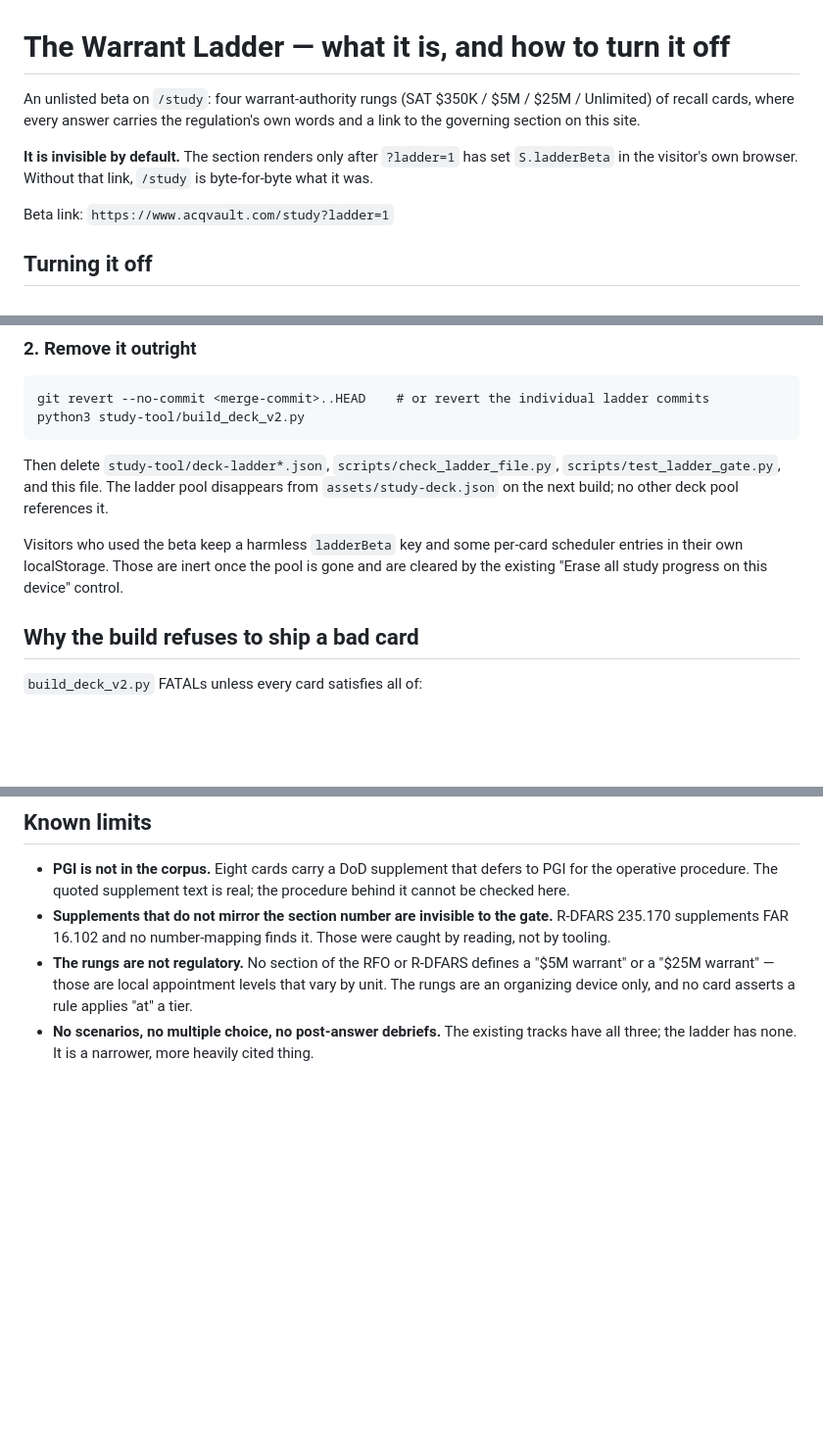
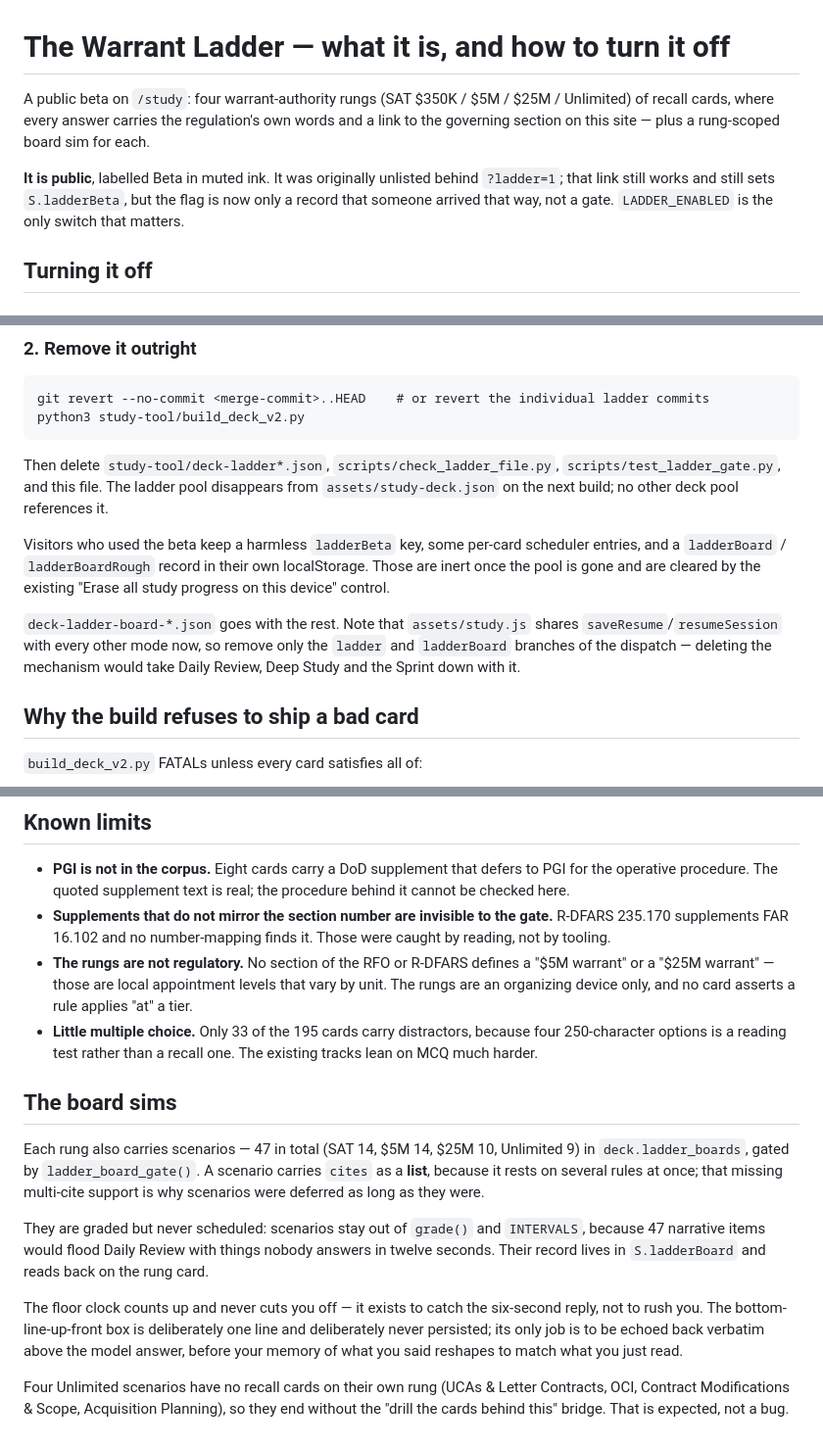
Before and after one commit to AcqVault/acqvault, a Markdown page: docs/WARRANT_LADDER.md, 3 parts joined by grey strips. Shown at 98% size. Rendered like a GitHub page; blank space fills up the shorter version.

Commit message:
Bring the ladder doc back in line with the ladder
The file still described an unlisted beta reachable only through ?ladder=1
and listed "no scenarios, no post-answer debriefs" under known limits. Both
stopped being true several commits ago - it went public at 64602d6, debriefs
landed at 5d93bcf, and 47 board sims are now rendered. A removal guide that
describes a version of the feature that no longer exists is worse than none,
because it will be trusted.

Documents the board sims, the multi-cite gate, why scenarios stay out of the
scheduler, and the four Unlimited scenarios that end without a topic bridge -
so nobody files that as a bug later. The removal steps now warn that
saveResume is shared with every other mode, since deleting the mechanism
outright would take Daily Review, Deep Study and the Sprint with it.

Co-Authored-By: Claude Opus 4.8 <noreply@anthropic.com>

```diff
--- a/docs/WARRANT_LADDER.md
+++ b/docs/WARRANT_LADDER.md
@@ -1,14 +1,13 @@
 # The Warrant Ladder — what it is, and how to turn it off
 
-An unlisted beta on `/study`: four warrant-authority rungs (SAT $350K / $5M / $25M /
+A public beta on `/study`: four warrant-authority rungs (SAT $350K / $5M / $25M /
 Unlimited) of recall cards, where every answer carries the regulation's own words and a
-link to the governing section on this site.
+link to the governing section on this site — plus a rung-scoped board sim for each.
 
-**It is invisible by default.** The section renders only after `?ladder=1` has set
-`S.ladderBeta` in the visitor's own browser. Without that link, `/study` is byte-for-byte
-what it was.
-
-Beta link: `https://www.acqvault.com/study?ladder=1`
+**It is public**, labelled Beta in muted ink. It was originally unlisted behind
+`?ladder=1`; that link still works and still sets `S.ladderBeta`, but the flag is now only
+a record that someone arrived that way, not a gate. `LADDER_ENABLED` is the only switch
+that matters.
 
 ## Turning it off
 
@@ -35,9 +34,15 @@ Then delete `study-tool/deck-ladder*.json`, `scripts/check_ladder_file.py`,
 `scripts/test_ladder_gate.py`, and this file. The ladder pool disappears from
 `assets/study-deck.json` on the next build; no other deck pool references it.
 
-Visitors who used the beta keep a harmless `ladderBeta` key and some per-card scheduler
-entries in their own localStorage. Those are inert once the pool is gone and are cleared by
-the existing "Erase all study progress on this device" control.
+Visitors who used the beta keep a harmless `ladderBeta` key, some per-card scheduler
+entries, and a `ladderBoard` / `ladderBoardRough` record in their own localStorage. Those
+are inert once the pool is gone and are cleared by the existing "Erase all study progress
+on this device" control.
+
+`deck-ladder-board-*.json` goes with the rest. Note that `assets/study.js` shares
+`saveResume`/`resumeSession` with every other mode now, so remove only the `ladder` and
+`ladderBoard` branches of the dispatch — deleting the mechanism would take Daily Review,
+Deep Study and the Sprint down with it.
 
 ## Why the build refuses to ship a bad card
 
@@ -74,5 +79,26 @@ touch `_dod_supplements`, keep all three.
 - **The rungs are not regulatory.** No section of the RFO or R-DFARS defines a "$5M warrant"
   or a "$25M warrant" — those are local appointment levels that vary by unit. The rungs are
   an organizing device only, and no card asserts a rule applies "at" a tier.
-- **No scenarios, no multiple choice, no post-answer debriefs.** The existing tracks have
-  all three; the ladder has none. It is a narrower, more heavily cited thing.
+- **Little multiple choice.** Only 33 of the 195 cards carry distractors, because four
+  250-character options is a reading test rather than a recall one. The existing tracks
+  lean on MCQ much harder.
+
+## The board sims
+
+Each rung also carries scenarios — 47 in total (SAT 14, $5M 14, $25M 10, Unlimited 9) in
+`deck.ladder_boards`, gated by `ladder_board_gate()`. A scenario carries `cites` as a
+**list**, because it rests on several rules at once; that missing multi-cite support is why
+scenarios were deferred as long as they were.
+
+They are graded but never scheduled: scenarios stay out of `grade()` and `INTERVALS`,
+because 47 narrative items would flood Daily Review with things nobody answers in twelve
+seconds. Their record lives in `S.ladderBoard` and reads back on the rung card.
+
+The floor clock counts up and never cuts you off — it exists to catch the six-second reply,
+not to rush you. The bottom-line-up-front box is deliberately one line and deliberately
+never persisted; its only job is to be echoed back verbatim above the model answer, before
+your memory of what you said reshapes to match what you just read.
+
+Four Unlimited scenarios have no recall cards on their own rung (UCAs & Letter Contracts,
+OCI, Contract Modifications & Scope, Acquisition Planning), so they end without the
+"drill the cards behind this" bridge. That is expected, not a bug.
```
